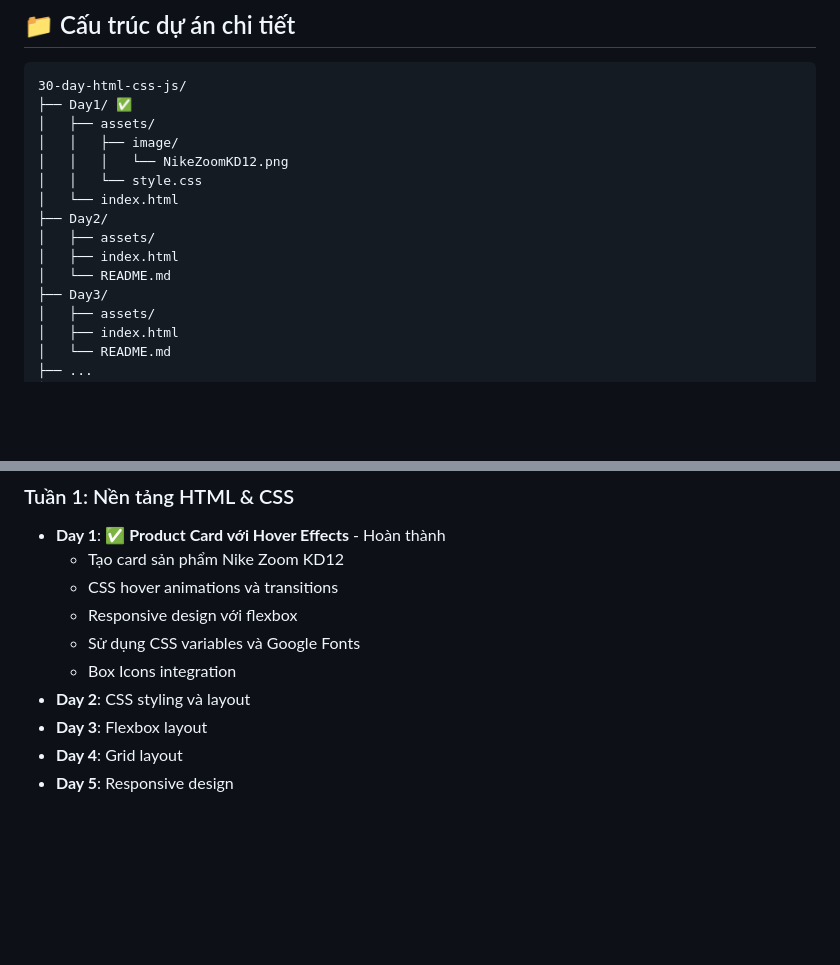
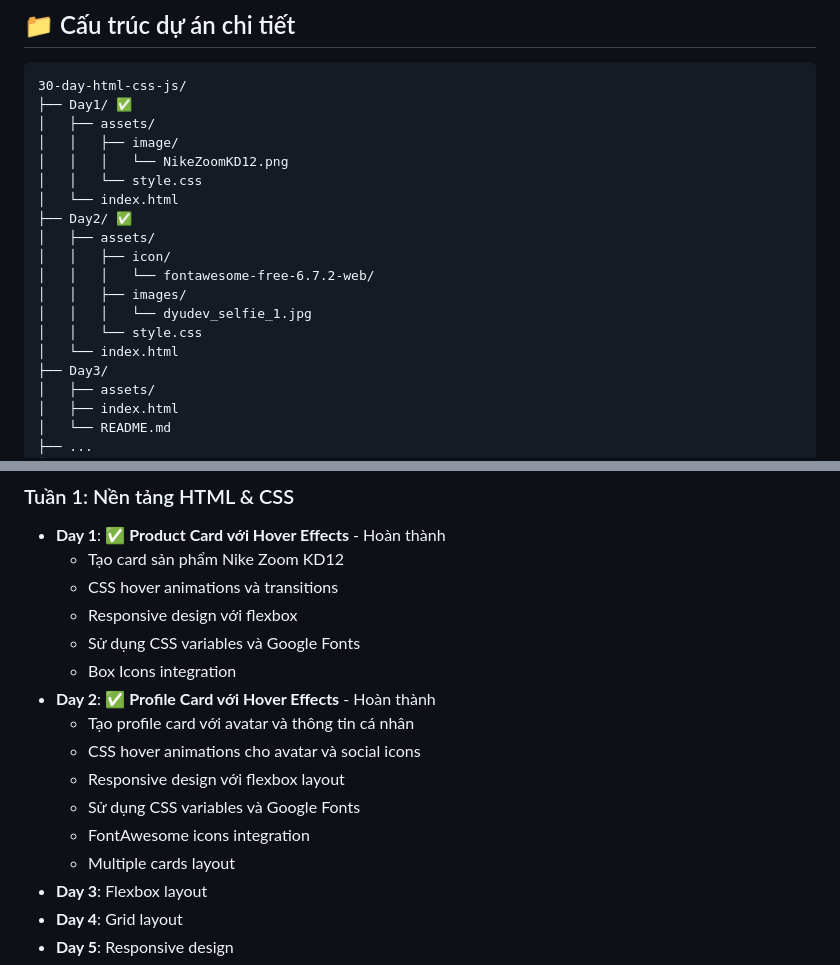
Before and after one commit to ndyudev/30-day-html-css-js, a Markdown page: README.md, 2 parts joined by grey strips. GitHub-like rendering; blank space fills up the shorter version.

Commit message:
Update Readme | Day 2: Profile Card

```diff
--- a/README.md
+++ b/README.md
@@ -40,10 +40,14 @@ Dự án này được thiết kế để giúp bạn từ một người mới
 │   │   │   └── NikeZoomKD12.png
 │   │   └── style.css
 │   └── index.html
-├── Day2/
+├── Day2/ ✅
 │   ├── assets/
-│   ├── index.html
-│   └── README.md
+│   │   ├── icon/
+│   │   │   └── fontawesome-free-6.7.2-web/
+│   │   ├── images/
+│   │   │   └── dyudev_selfie_1.jpg
+│   │   └── style.css
+│   └── index.html
 ├── Day3/
 │   ├── assets/
 │   ├── index.html
@@ -151,7 +155,13 @@ touch assets/js/script.js
   - Responsive design với flexbox
   - Sử dụng CSS variables và Google Fonts
   - Box Icons integration
-- **Day 2**: CSS styling và layout
+- **Day 2**: ✅ **Profile Card với Hover Effects** - Hoàn thành
+  - Tạo profile card với avatar và thông tin cá nhân
+  - CSS hover animations cho avatar và social icons
+  - Responsive design với flexbox layout
+  - Sử dụng CSS variables và Google Fonts
+  - FontAwesome icons integration
+  - Multiple cards layout
 - **Day 3**: Flexbox layout
 - **Day 4**: Grid layout
 - **Day 5**: Responsive design
```
